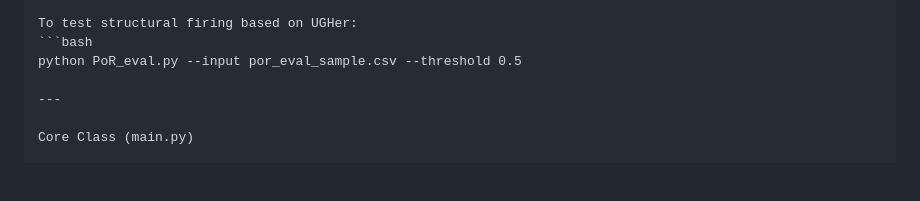
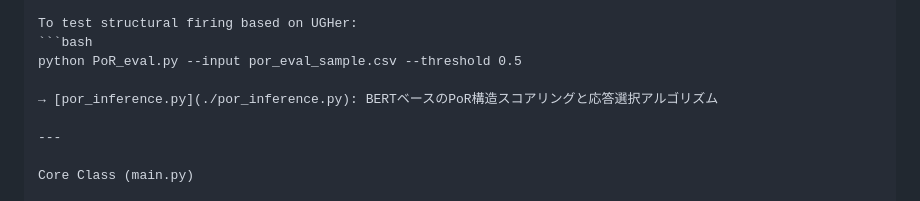
Before and after one commit to Yuu6798/unconscious-gravity, a Markdown page: README.md, the part around the change. Drawn GitHub-style; blank space fills up the shorter version.

Commit message:
README.md の更新

````diff
--- a/README.md
+++ b/README.md
@@ -112,6 +112,8 @@ To test structural firing based on UGHer:
 ```bash
 python PoR_eval.py --input por_eval_sample.csv --threshold 0.5
 
+→ [por_inference.py](./por_inference.py): BERTベースのPoR構造スコアリングと応答選択アルゴリズム
+
 ---
 
 Core Class (main.py)
````
